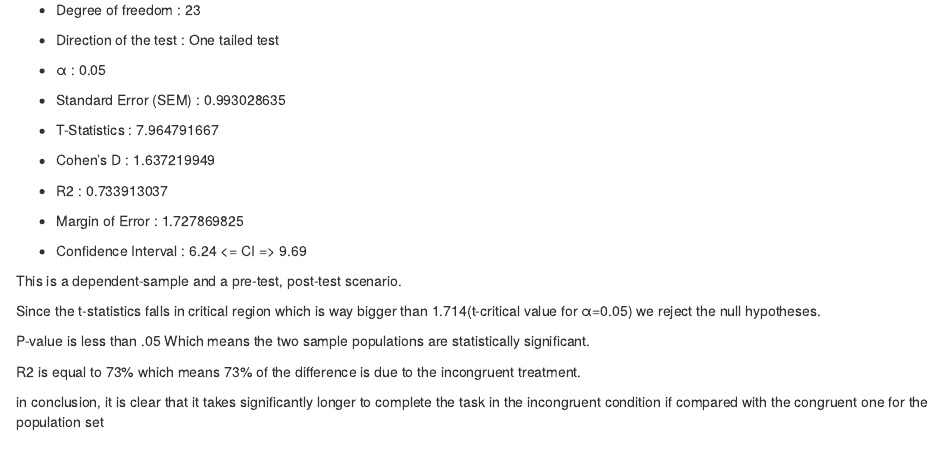
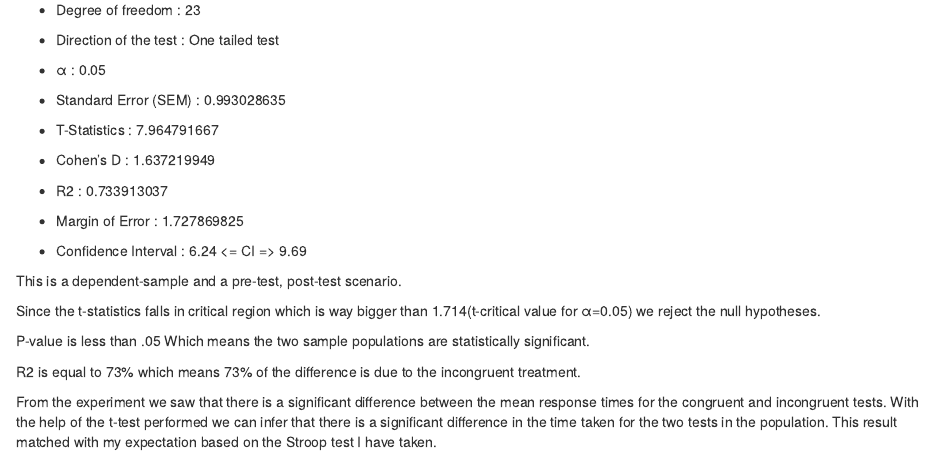
Before and after one commit to mehdi-jafari/Stroop-Effect, an R Markdown document (src/StroopEffect.Rmd): the page in a window 1100 px wide, from 2030 px down. The pictures show the output file src/StroopEffect.html that the author committed with the source, opened offline.

Commit message:
revisit the conclusion

```diff
--- a/src/StroopEffect.Rmd
+++ b/src/StroopEffect.Rmd
@@ -162,6 +162,8 @@ statistically significant.
 R2 is equal to 73% which means 73% of the difference is due to the incongruent
 treatment.
 
-in conclusion, it is clear that it takes significantly longer to complete the
-task in the incongruent condition if compared with the congruent one for
-the population set
+From the experiment we saw that there is a significant difference between the
+mean response times for the congruent and incongruent tests.With the help of
+the t-test performed we can infer that there is a significant difference in
+the time taken for the two tests in the population. This result matched with
+ my expectation based on the Stroop test I have taken.
```
Also changed, not shown: src/StroopEffect.html.
